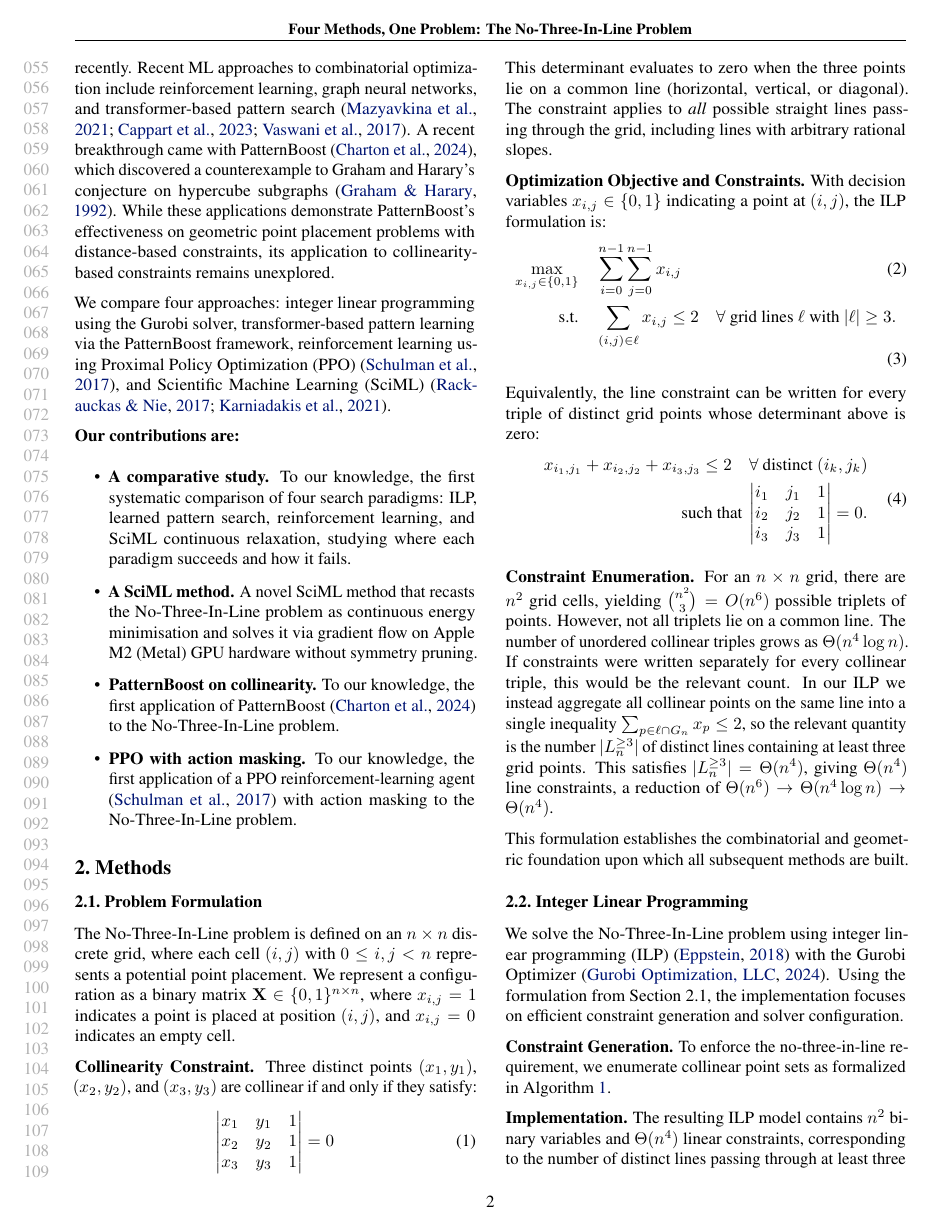
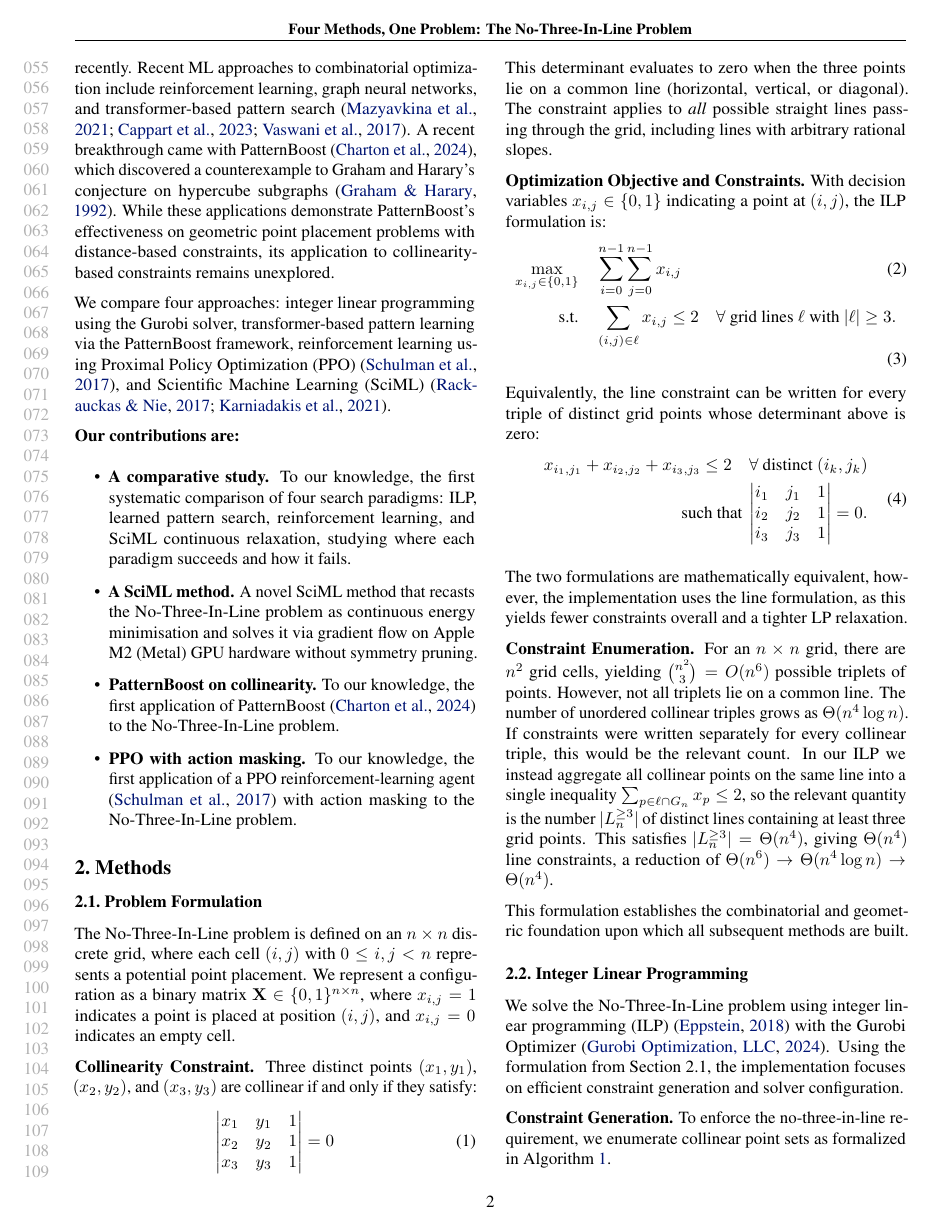
Before and after one commit to pranav-ramanathan/n3l-AI4Math, a LaTeX paper (paper.tex): page 2 of 13. Compiled offline with pdfLaTeX.

Commit message:
add comment about formulations

```diff
--- a/paper.tex
+++ b/paper.tex
@@ -145,6 +145,8 @@ i_3 & j_3 & 1
 = 0.
 \end{split}
 \end{equation}
+
+The two formulations are mathematically equivalent, however, the implementation uses the line formulation, as this yields fewer constraints overall and a tighter LP relaxation.
 
 \textbf{Constraint Enumeration.} For an $n \times n$ grid, there are $n^2$ grid cells, yielding $\binom{n^2}{3} = O(n^6)$ possible triplets of points. However, not all triplets lie on a common line. The number of unordered collinear triples grows as $\Theta(n^4 \log n)$. If constraints were written separately for every collinear triple, this would be the relevant count. In our ILP we instead aggregate all collinear points on the same line into a single inequality $\sum_{p\in \ell \cap G_n} x_p \le 2$, so the relevant quantity is the number $|L_n^{\ge 3}|$ of distinct lines containing at least three grid points. This satisfies $|L_n^{\ge 3}| = \Theta(n^4)$, giving $\Theta(n^4)$ line constraints, a reduction of $\Theta(n^6)\to\Theta(n^4\log n)\to\Theta(n^4)$.
 
```
